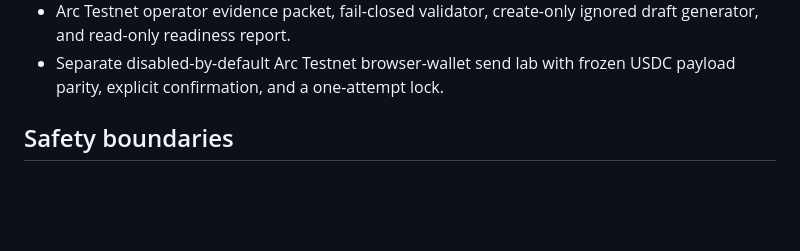
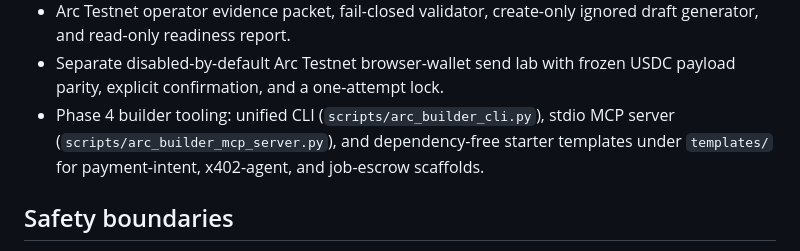
Before and after one commit to Anstrays/arc-mcp-builder-assistant, a Markdown page: docs/build-log.md, the part around the change. GitHub-like rendering; blank space fills up the shorter version.

```diff
--- a/docs/build-log.md
+++ b/docs/build-log.md
@@ -22,6 +22,7 @@ This repo now ships a GitHub Pages site, docs, prompts, and local demos that sho
 - Safe-scope completion contract with a dependency-free completion check and canonical-suite coverage enforcement.
 - Arc Testnet operator evidence packet, fail-closed validator, create-only ignored draft generator, and read-only readiness report.
 - Separate disabled-by-default Arc Testnet browser-wallet send lab with frozen USDC payload parity, explicit confirmation, and a one-attempt lock.
+- Phase 4 builder tooling: unified CLI (`scripts/arc_builder_cli.py`), stdio MCP server (`scripts/arc_builder_mcp_server.py`), and dependency-free starter templates under `templates/` for payment-intent, x402-agent, and job-escrow scaffolds.
 
 ## Safety boundaries
 
```
Also changed, not shown: docs/current-readiness-report.md (+2 -1 lines).
